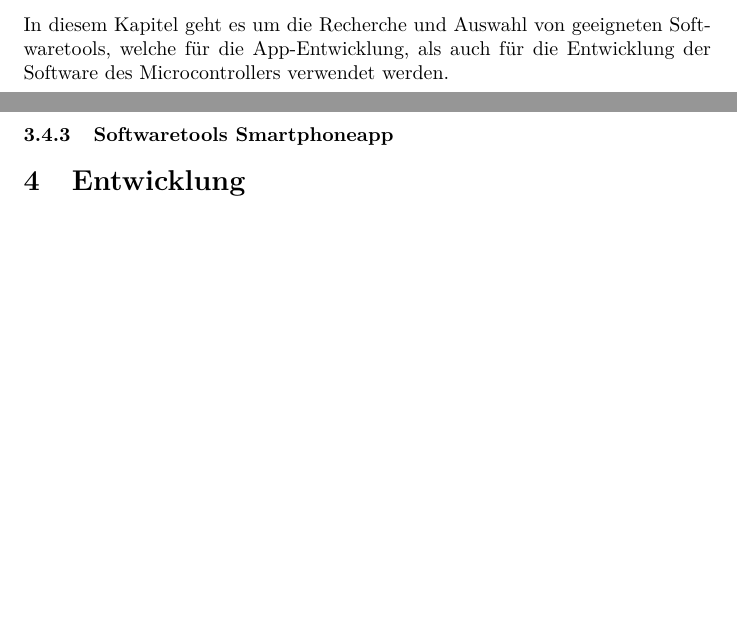
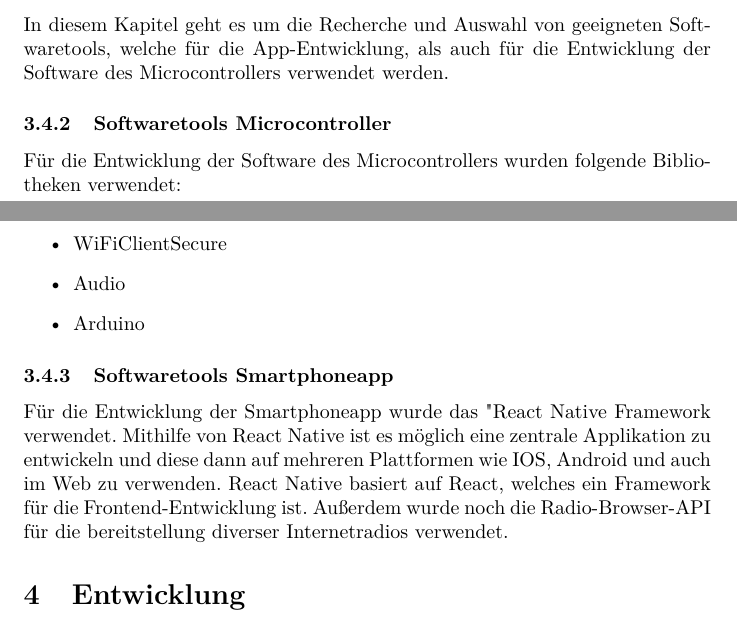
Before and after one commit to nicolang-dev/DA_Lang-Immler, a LaTeX document (DA-Main/DA-Main.tex): two parts of pages 5 and 6 of 6, joined at a grey line, cut so that both start at the same text, the shorter picture padded with empty space. Compiled offline with pdfLaTeX.

Commit message:
adding text

```diff
--- a/DA-Main/DA-Main.tex
+++ b/DA-Main/DA-Main.tex
@@ -91,9 +91,15 @@ Der Teil der Software für folgende Diplomarbeit beschäftigt sich damit, einers
 \subsubsection{Einleitung}
 In diesem Kapitel geht es um die Recherche und Auswahl von geeigneten Softwaretools, welche für die App-Entwicklung, als auch für die Entwicklung der Software des Microcontrollers verwendet werden.
 \subsubsection{Softwaretools Microcontroller}
-
+Für die Entwicklung der Software des Microcontrollers wurden folgende Bibliotheken verwendet:
+\begin{itemize}
+\item WiFiClientSecure
+\item Audio
+\item Arduino
+\end{itemize}
 
 \subsubsection{Softwaretools Smartphoneapp}
+Für die Entwicklung der Smartphoneapp wurde das "React Native"  - Framework verwendet. Mithilfe von React Native ist es möglich eine zentrale Applikation zu entwickeln und diese dann auf mehreren Plattformen wie IOS, Android und auch im Web zu verwenden. React Native basiert auf React, welches ein Framework für die Frontend-Entwicklung ist. Außerdem wurde noch die Radio-Browser-API für die bereitstellung diverser Internetradios verwendet.
 
 \section{Entwicklung}
 \subsection{Design Platine}
```
Also changed, not shown: DA-Main/DA-Main.pdf, 4 other files.
